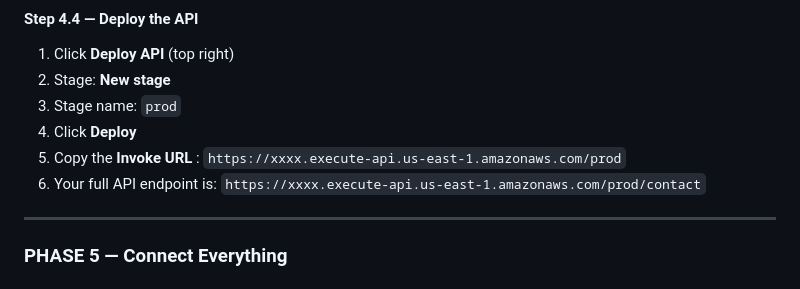
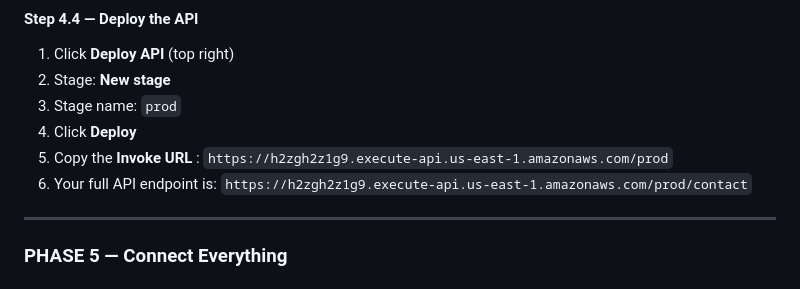
Before and after one commit to rukkylatunde2001/serverless-aws-contact-form-s3-lambda-dynamodb, a Markdown page: README.md, the part around the change. Rendered like a GitHub page.

```diff
--- a/README.md
+++ b/README.md
@@ -178,9 +178,9 @@ Replace the default code with the contents of `lambda_function.py` from this rep
 3. Stage name: `prod`
 4. Click **Deploy**
 5. Copy the **Invoke URL** :
-   `https://xxxx.execute-api.us-east-1.amazonaws.com/prod`
+   `https://h2zgh2z1g9.execute-api.us-east-1.amazonaws.com/prod`
 6. Your full API endpoint is:
-   `https://xxxx.execute-api.us-east-1.amazonaws.com/prod/contact`
+   `https://h2zgh2z1g9.execute-api.us-east-1.amazonaws.com/prod/contact`
 
 ---
 
```
